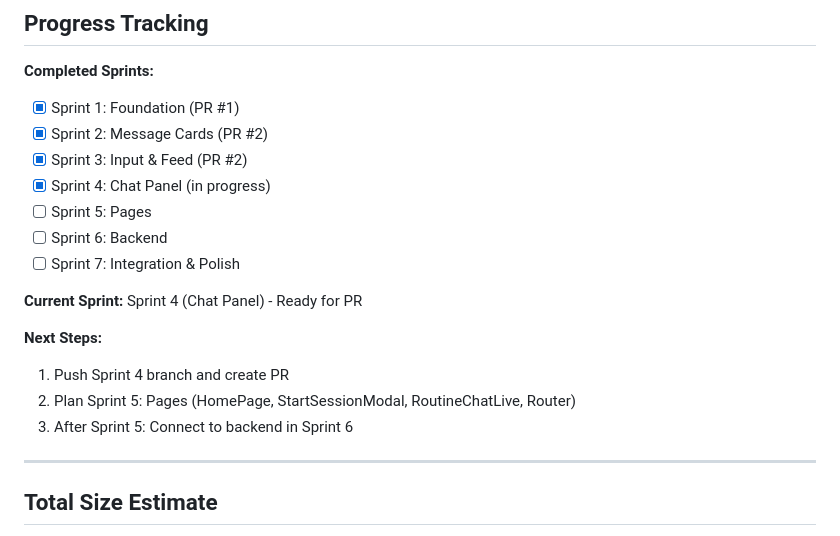
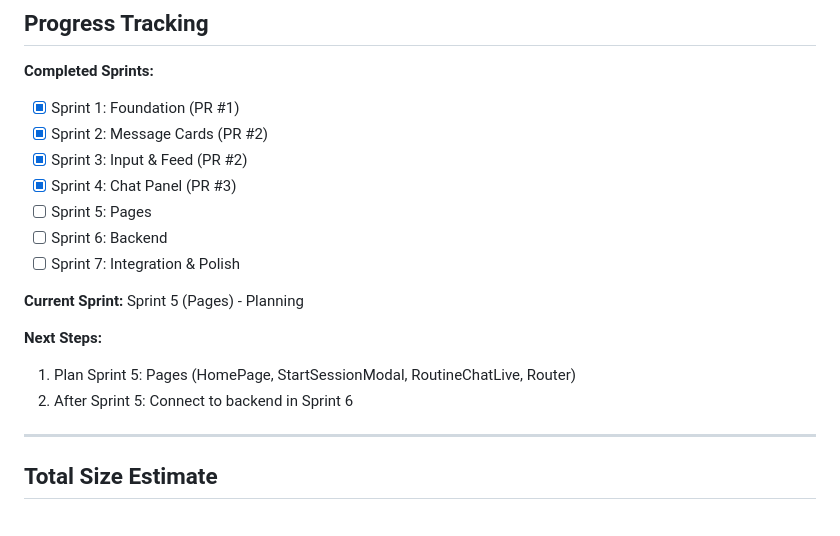
Before and after one commit to gbelinsky/koalemos, a Markdown page: docs/milestones/M2.md, the part around the change. Rendered like a GitHub page.

Commit message:
Update M2.md: Sprint 4 completed

```diff
--- a/docs/milestones/M2.md
+++ b/docs/milestones/M2.md
@@ -483,17 +483,16 @@ test "handles errors gracefully"
 - [x] Sprint 1: Foundation (PR #1)
 - [x] Sprint 2: Message Cards (PR #2)
 - [x] Sprint 3: Input & Feed (PR #2)
-- [x] Sprint 4: Chat Panel (in progress)
+- [x] Sprint 4: Chat Panel (PR #3)
 - [ ] Sprint 5: Pages
 - [ ] Sprint 6: Backend
 - [ ] Sprint 7: Integration & Polish
 
-**Current Sprint:** Sprint 4 (Chat Panel) - Ready for PR
+**Current Sprint:** Sprint 5 (Pages) - Planning
 
 **Next Steps:**
-1. Push Sprint 4 branch and create PR
-2. Plan Sprint 5: Pages (HomePage, StartSessionModal, RoutineChatLive, Router)
-3. After Sprint 5: Connect to backend in Sprint 6
+1. Plan Sprint 5: Pages (HomePage, StartSessionModal, RoutineChatLive, Router)
+2. After Sprint 5: Connect to backend in Sprint 6
 
 ---
 
```
